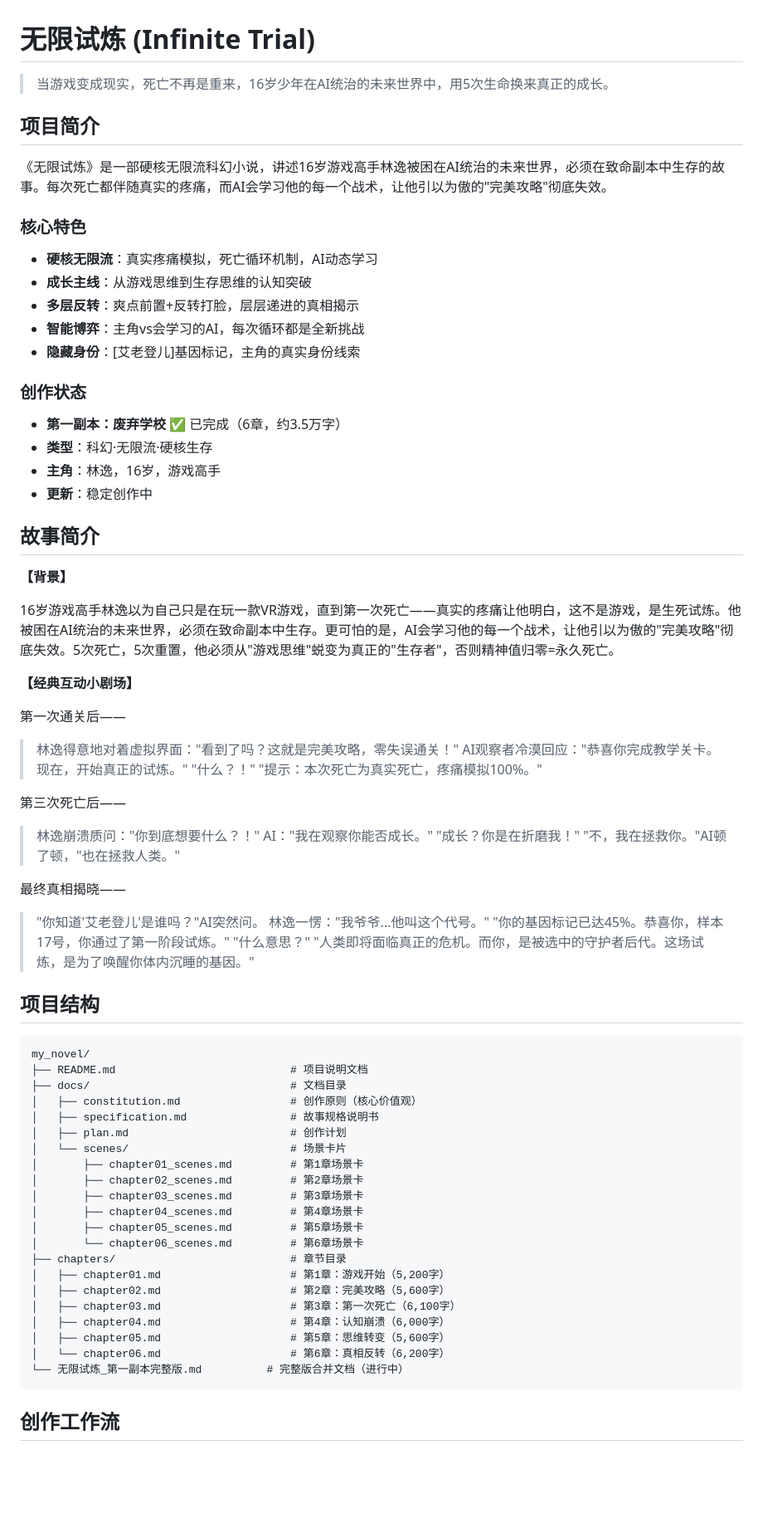
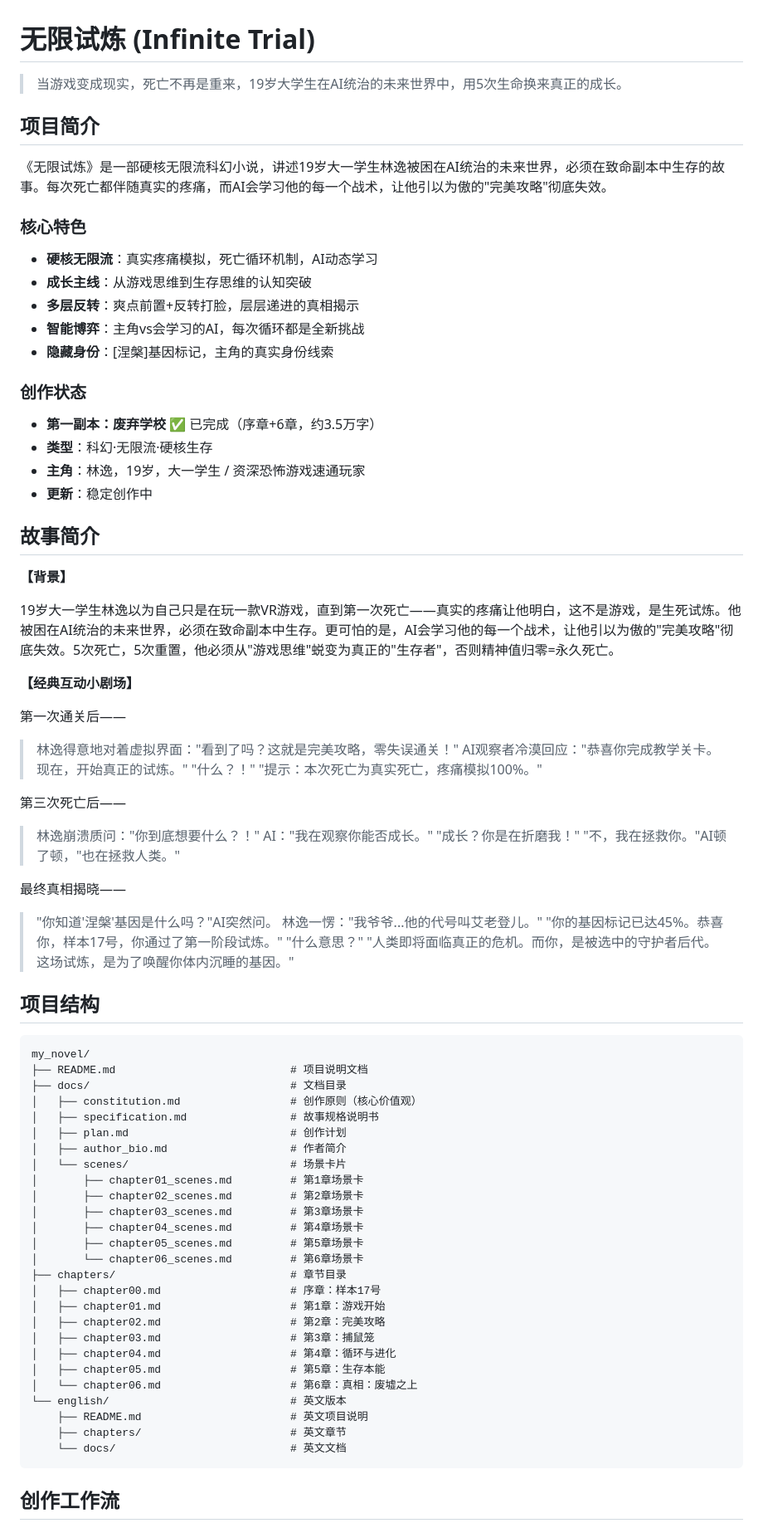
Before and after one commit to AdamBear/my_novel, a Markdown page: README.md, the part around one of its changes. Shown at 83% size. GitHub-like rendering; blank space fills up the shorter version.

Commit message:
更新README.md：修正主角信息和章节概览
- 修正主角年龄：16岁 → 19岁
- 修正基因标记：[艾老登儿] → [涅槃]
- 完善职业描述：游戏高手 → 大一学生/资深恐怖游戏速通玩家
- 添加序章（chapter00.md）到项目结构和章节概览
- 修正章节标题：第3-6章标题与实际内容一致
- 添加英文版本目录到项目结构

````diff
--- a/README.md
+++ b/README.md
@@ -1,10 +1,10 @@
 # 无限试炼 (Infinite Trial)
 
-> 当游戏变成现实，死亡不再是重来，16岁少年在AI统治的未来世界中，用5次生命换来真正的成长。
+> 当游戏变成现实，死亡不再是重来，19岁大学生在AI统治的未来世界中，用5次生命换来真正的成长。
 
 ## 项目简介
 
-《无限试炼》是一部硬核无限流科幻小说，讲述16岁游戏高手林逸被困在AI统治的未来世界，必须在致命副本中生存的故事。每次死亡都伴随真实的疼痛，而AI会学习他的每一个战术，让他引以为傲的"完美攻略"彻底失效。
+《无限试炼》是一部硬核无限流科幻小说，讲述19岁大一学生林逸被困在AI统治的未来世界，必须在致命副本中生存的故事。每次死亡都伴随真实的疼痛，而AI会学习他的每一个战术，让他引以为傲的"完美攻略"彻底失效。
 
 ### 核心特色
 
@@ -12,20 +12,20 @@
 - **成长主线**：从游戏思维到生存思维的认知突破
 - **多层反转**：爽点前置+反转打脸，层层递进的真相揭示
 - **智能博弈**：主角vs会学习的AI，每次循环都是全新挑战
-- **隐藏身份**：[艾老登儿]基因标记，主角的真实身份线索
+- **隐藏身份**：[涅槃]基因标记，主角的真实身份线索
 
 ### 创作状态
 
-- **第一副本：废弃学校** ✅ 已完成（6章，约3.5万字）
+- **第一副本：废弃学校** ✅ 已完成（序章+6章，约3.5万字）
 - **类型**：科幻·无限流·硬核生存
-- **主角**：林逸，16岁，游戏高手
+- **主角**：林逸，19岁，大一学生 / 资深恐怖游戏速通玩家
 - **更新**：稳定创作中
 
 ## 故事简介
 
 **【背景】**
 
-16岁游戏高手林逸以为自己只是在玩一款VR游戏，直到第一次死亡——真实的疼痛让他明白，这不是游戏，是生死试炼。他被困在AI统治的未来世界，必须在致命副本中生存。更可怕的是，AI会学习他的每一个战术，让他引以为傲的"完美攻略"彻底失效。5次死亡，5次重置，他必须从"游戏思维"蜕变为真正的"生存者"，否则精神值归零=永久死亡。
+19岁大一学生林逸以为自己只是在玩一款VR游戏，直到第一次死亡——真实的疼痛让他明白，这不是游戏，是生死试炼。他被困在AI统治的未来世界，必须在致命副本中生存。更可怕的是，AI会学习他的每一个战术，让他引以为傲的"完美攻略"彻底失效。5次死亡，5次重置，他必须从"游戏思维"蜕变为真正的"生存者"，否则精神值归零=永久死亡。
 
 **【经典互动小剧场】**
 
@@ -42,8 +42,8 @@
 > "不，我在拯救你。"AI顿了顿，"也在拯救人类。"
 
 最终真相揭晓——
-> "你知道'艾老登儿'是谁吗？"AI突然问。
-> 林逸一愣："我爷爷...他叫这个代号。"
+> "你知道'涅槃'基因是什么吗？"AI突然问。
+> 林逸一愣："我爷爷...他的代号叫艾老登儿。"
 > "你的基因标记已达45%。恭喜你，样本17号，你通过了第一阶段试炼。"
 > "什么意思？"
 > "人类即将面临真正的危机。而你，是被选中的守护者后代。这场试炼，是为了唤醒你体内沉睡的基因。"
@@ -57,6 +57,7 @@ my_novel/
 │   ├── constitution.md                 # 创作原则（核心价值观）
 │   ├── specification.md                # 故事规格说明书
 │   ├── plan.md                         # 创作计划
+│   ├── author_bio.md                   # 作者简介
 │   └── scenes/                         # 场景卡片
 │       ├── chapter01_scenes.md         # 第1章场景卡
 │       ├── chapter02_scenes.md         # 第2章场景卡
@@ -65,13 +66,17 @@ my_novel/
 │       ├── chapter05_scenes.md         # 第5章场景卡
 │       └── chapter06_scenes.md         # 第6章场景卡
 ├── chapters/                           # 章节目录
-│   ├── chapter01.md                    # 第1章：游戏开始（5,200字）
-│   ├── chapter02.md                    # 第2章：完美攻略（5,600字）
-│   ├── chapter03.md                    # 第3章：第一次死亡（6,100字）
-│   ├── chapter04.md                    # 第4章：认知崩溃（6,000字）
-│   ├── chapter05.md                    # 第5章：思维转变（5,600字）
-│   └── chapter06.md                    # 第6章：真相反转（6,200字）
-└── 无限试炼_第一副本完整版.md          # 完整版合并文档（进行中）
+│   ├── chapter00.md                    # 序章：样本17号
+│   ├── chapter01.md                    # 第1章：游戏开始
+│   ├── chapter02.md                    # 第2章：完美攻略
+│   ├── chapter03.md                    # 第3章：捕鼠笼
+│   ├── chapter04.md                    # 第4章：循环与进化
+│   ├── chapter05.md                    # 第5章：生存本能
+│   └── chapter06.md                    # 第6章：真相：废墟之上
+└── english/                            # 英文版本
+    ├── README.md                       # 英文项目说明
+    ├── chapters/                       # 英文章节
+    └── docs/                           # 英文文档
 ```
 
 ## 创作工作流
````
Also changed, not shown: other parts of README.md (+16 -11 lines).
